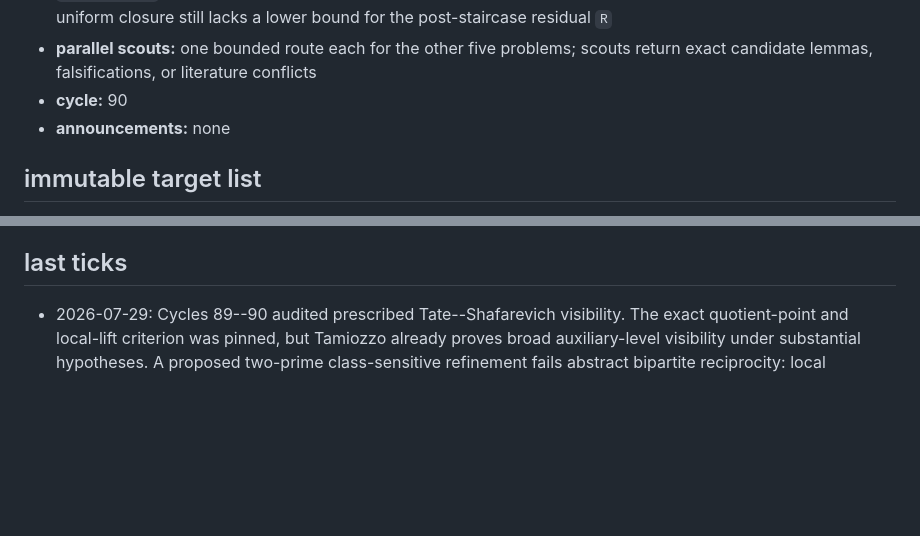
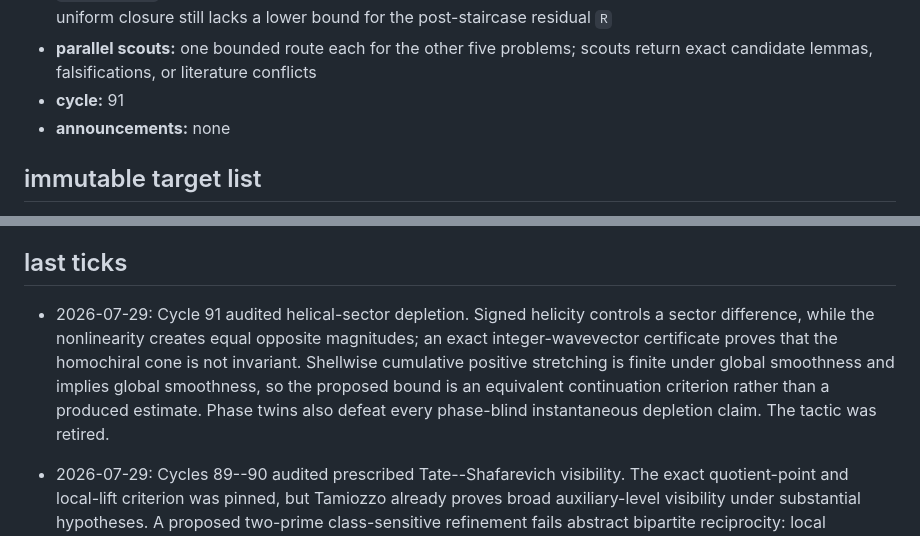
Before and after one commit to managed-kortix/math-god-adfd91b6-ff4b-48dd-aca6-d0bdeb719003, a Markdown page: MILLENNIUM_STATE.md, 2 parts joined by grey strips. Drawn GitHub-style; blank space fills up the shorter version.

```diff
--- a/MILLENNIUM_STATE.md
+++ b/MILLENNIUM_STATE.md
@@ -141,7 +141,7 @@ state belongs only to the Millennium Prize lane; the main lane owns `STATE.md`.
   the post-staircase residual `R`
 - **parallel scouts:** one bounded route each for the other five problems;
   scouts return exact candidate lemmas, falsifications, or literature conflicts
-- **cycle:** 90
+- **cycle:** 91
 - **announcements:** none
 
 ## immutable target list
@@ -174,6 +174,15 @@ waiting process.
    strategic review.
 
 ## last ticks
+
+- 2026-07-29: Cycle 91 audited helical-sector depletion.  Signed helicity
+  controls a sector difference, while the nonlinearity creates equal opposite
+  magnitudes; an exact integer-wavevector certificate proves that the
+  homochiral cone is not invariant.  Shellwise cumulative positive stretching
+  is finite under global smoothness and implies global smoothness, so the
+  proposed bound is an equivalent continuation criterion rather than a
+  produced estimate.  Phase twins also defeat every phase-blind instantaneous
+  depletion claim.  The tactic was retired.
 
 - 2026-07-29: Cycles 89--90 audited prescribed Tate--Shafarevich visibility.
   The exact quotient-point and local-lift criterion was pinned, but Tamiozzo
```
Also changed, not shown: millennium-prize/navier-stokes/cycle-91-helical-phase-audit.md (added, +74 -0 lines), millennium-prize/navier-stokes/notebook.md (+11 -0 lines).
